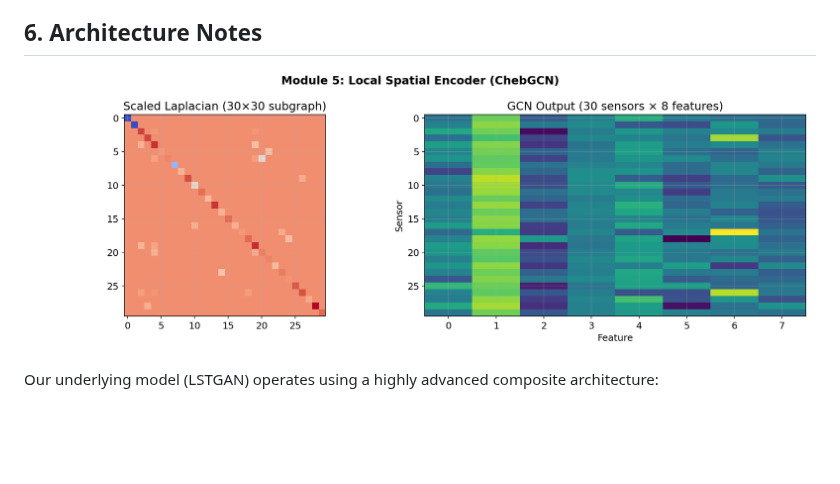
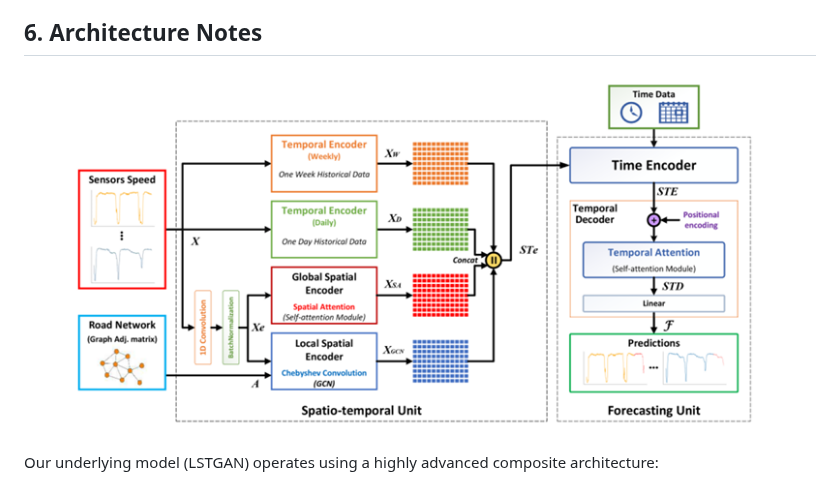
Before and after one commit to prateekanand17/LSTGAN-Traffic-Forecasting, a Markdown page: README.md, the part around the change. Rendered like a GitHub page; pictures changed too: Figures/Architecture.png (added); blank space fills up the shorter version.

Commit message:
Doc: Update main architecture diagram in README
Signed-off-by: prateek.anand23b@iiitg.ac.in <prateek.anand23b@iiitg.ac.in>

```diff
--- a/README.md
+++ b/README.md
@@ -49,7 +49,7 @@ To run this application locally, you must first have Python 3.9+ installed and c
 
 ## 6. Architecture Notes
 
-![Spatial Architecture](Figures/Architecture_figure/arch_local_enc.png)
+![Model Architecture](Figures/Architecture.png)
 
 Our underlying model (LSTGAN) operates using a highly advanced composite architecture:
 - **Spatial Topology:** Employs Chebyshev Graph Convolutional Networks (GCN) coupled with Multi-head Self-Attention to capture immediate upstream/downstream neighbor states *and* distant structural network states simultaneously.
```
